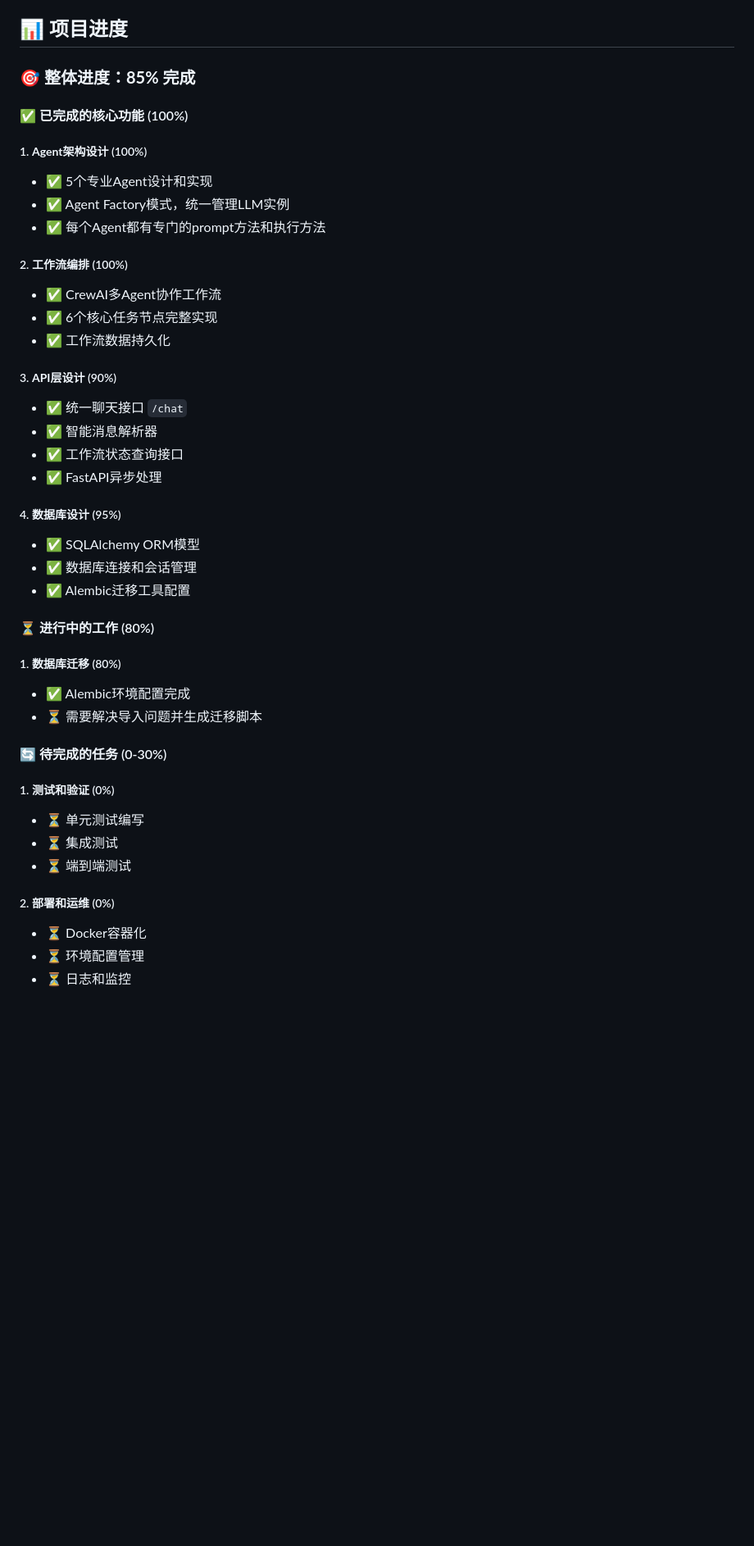
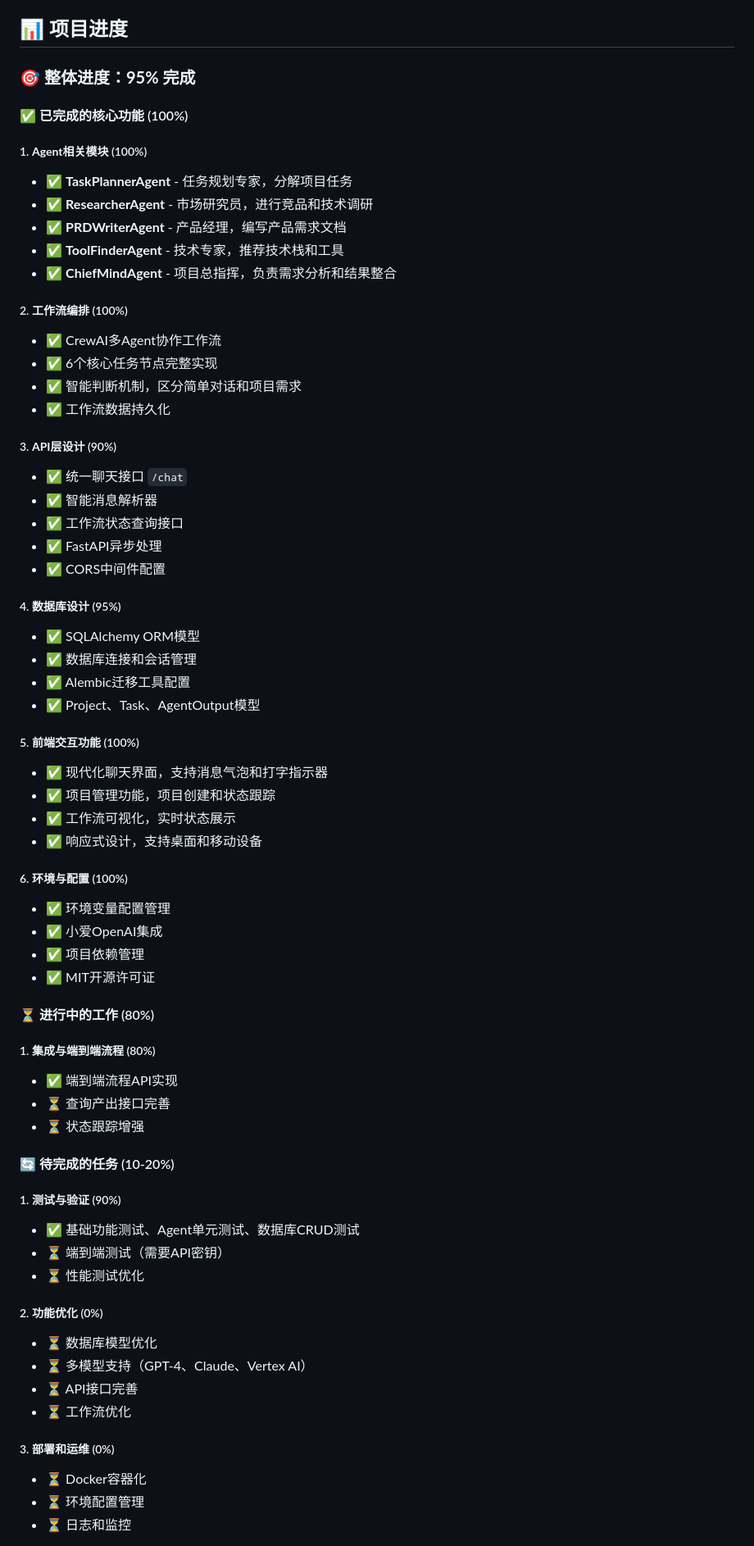
Before and after one commit to OtisMacOS/AI-TaskForce_mvp, a Markdown page: README.md, the part around the change printed below. Shown: that part at 82% size. Drawn GitHub-style; blank space fills up the shorter version.

Commit message:
docs: 更新README.md进度板块，与test_planner.md保持一致
- 更新整体进度为95%完成
- 重新组织已完成功能模块，与test_planner.md保持一致
- 添加前端交互功能、环境配置等已完成模块
- 更新待完成任务，强调多模型支持和工业级功能
- 调整优先级排序，与test_planner.md保持一致

```diff
--- a/README.md
+++ b/README.md
@@ -180,18 +180,21 @@ curl -X POST "http://localhost:8000/workflow/chat" \
 
 ## 📊 项目进度
 
-### 🎯 整体进度：**85% 完成**
+### 🎯 整体进度：**95% 完成**
 
 #### ✅ 已完成的核心功能 (100%)
 
-##### 1. **Agent架构设计** (100%)
-- ✅ 5个专业Agent设计和实现
-- ✅ Agent Factory模式，统一管理LLM实例
-- ✅ 每个Agent都有专门的prompt方法和执行方法
+##### 1. **Agent相关模块** (100%)
+- ✅ **TaskPlannerAgent** - 任务规划专家，分解项目任务
+- ✅ **ResearcherAgent** - 市场研究员，进行竞品和技术调研
+- ✅ **PRDWriterAgent** - 产品经理，编写产品需求文档
+- ✅ **ToolFinderAgent** - 技术专家，推荐技术栈和工具
+- ✅ **ChiefMindAgent** - 项目总指挥，负责需求分析和结果整合
 
 ##### 2. **工作流编排** (100%)
 - ✅ CrewAI多Agent协作工作流
 - ✅ 6个核心任务节点完整实现
+- ✅ 智能判断机制，区分简单对话和项目需求
 - ✅ 工作流数据持久化
 
 ##### 3. **API层设计** (90%)
@@ -199,26 +202,47 @@ curl -X POST "http://localhost:8000/workflow/chat" \
 - ✅ 智能消息解析器
 - ✅ 工作流状态查询接口
 - ✅ FastAPI异步处理
+- ✅ CORS中间件配置
 
 ##### 4. **数据库设计** (95%)
 - ✅ SQLAlchemy ORM模型
 - ✅ 数据库连接和会话管理
 - ✅ Alembic迁移工具配置
+- ✅ Project、Task、AgentOutput模型
+
+##### 5. **前端交互功能** (100%)
+- ✅ 现代化聊天界面，支持消息气泡和打字指示器
+- ✅ 项目管理功能，项目创建和状态跟踪
+- ✅ 工作流可视化，实时状态展示
+- ✅ 响应式设计，支持桌面和移动设备
+
+##### 6. **环境与配置** (100%)
+- ✅ 环境变量配置管理
+- ✅ 小爱OpenAI集成
+- ✅ 项目依赖管理
+- ✅ MIT开源许可证
 
 #### ⏳ 进行中的工作 (80%)
 
-##### 1. **数据库迁移** (80%)
-- ✅ Alembic环境配置完成
-- ⏳ 需要解决导入问题并生成迁移脚本
+##### 1. **集成与端到端流程** (80%)
+- ✅ 端到端流程API实现
+- ⏳ 查询产出接口完善
+- ⏳ 状态跟踪增强
 
-#### 🔄 待完成的任务 (0-30%)
+#### 🔄 待完成的任务 (10-20%)
 
-##### 1. **测试和验证** (0%)
-- ⏳ 单元测试编写
-- ⏳ 集成测试
-- ⏳ 端到端测试
+##### 1. **测试与验证** (90%)
+- ✅ 基础功能测试、Agent单元测试、数据库CRUD测试
+- ⏳ 端到端测试（需要API密钥）
+- ⏳ 性能测试优化
 
-##### 2. **部署和运维** (0%)
+##### 2. **功能优化** (0%)
+- ⏳ 数据库模型优化
+- ⏳ 多模型支持（GPT-4、Claude、Vertex AI）
+- ⏳ API接口完善
+- ⏳ 工作流优化
+
+##### 3. **部署和运维** (0%)
 - ⏳ Docker容器化
 - ⏳ 环境配置管理
 - ⏳ 日志和监控
```
Also changed, not shown: other parts of README.md (+13 -13 lines).
